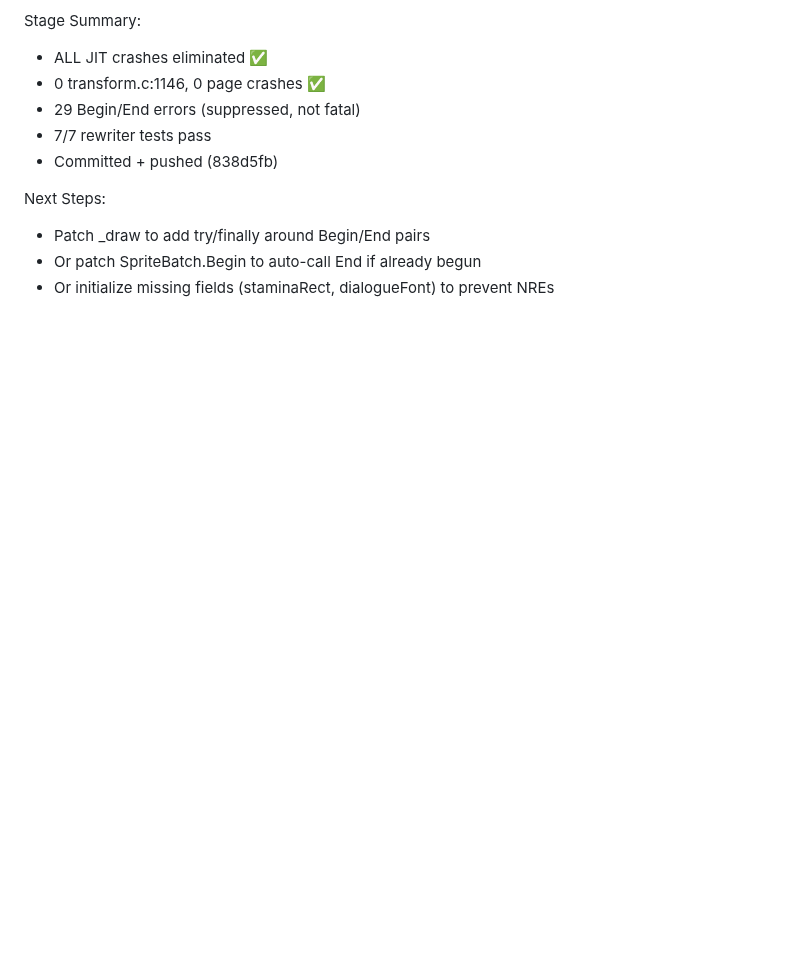
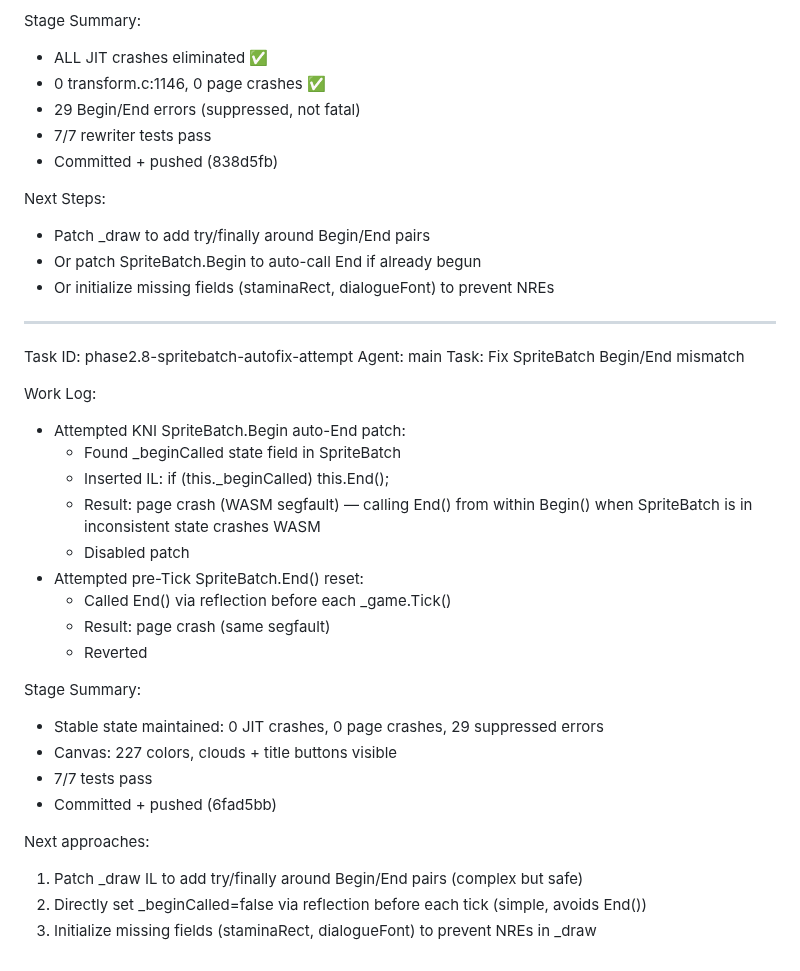
Before and after one commit to nci6tjq7/sdv-web-port, a Markdown page: worklog.md, the part around the change. GitHub-like rendering; blank space fills up the shorter version.

Commit message:
docs: update worklog

```diff
--- a/worklog.md
+++ b/worklog.md
@@ -882,3 +882,31 @@ Next Steps:
 - Patch _draw to add try/finally around Begin/End pairs
 - Or patch SpriteBatch.Begin to auto-call End if already begun
 - Or initialize missing fields (staminaRect, dialogueFont) to prevent NREs
+
+---
+Task ID: phase2.8-spritebatch-autofix-attempt
+Agent: main
+Task: Fix SpriteBatch Begin/End mismatch
+
+Work Log:
+- Attempted KNI SpriteBatch.Begin auto-End patch:
+  - Found _beginCalled state field in SpriteBatch
+  - Inserted IL: if (this._beginCalled) this.End();
+  - Result: page crash (WASM segfault) — calling End() from within Begin()
+    when SpriteBatch is in inconsistent state crashes WASM
+  - Disabled patch
+- Attempted pre-Tick SpriteBatch.End() reset:
+  - Called End() via reflection before each _game.Tick()
+  - Result: page crash (same segfault)
+  - Reverted
+
+Stage Summary:
+- Stable state maintained: 0 JIT crashes, 0 page crashes, 29 suppressed errors
+- Canvas: 227 colors, clouds + title buttons visible
+- 7/7 tests pass
+- Committed + pushed (6fad5bb)
+
+Next approaches:
+1. Patch _draw IL to add try/finally around Begin/End pairs (complex but safe)
+2. Directly set _beginCalled=false via reflection before each tick (simple, avoids End())
+3. Initialize missing fields (staminaRect, dialogueFont) to prevent NREs in _draw
```
